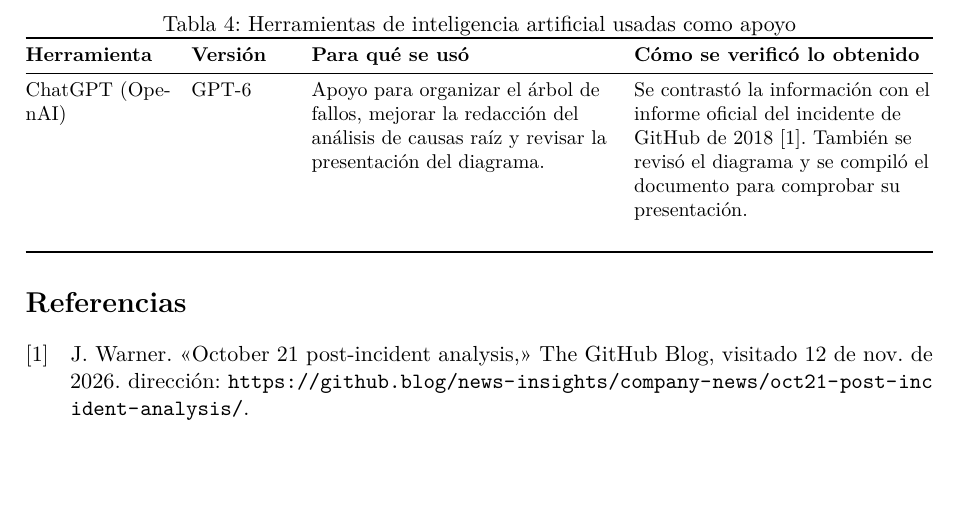
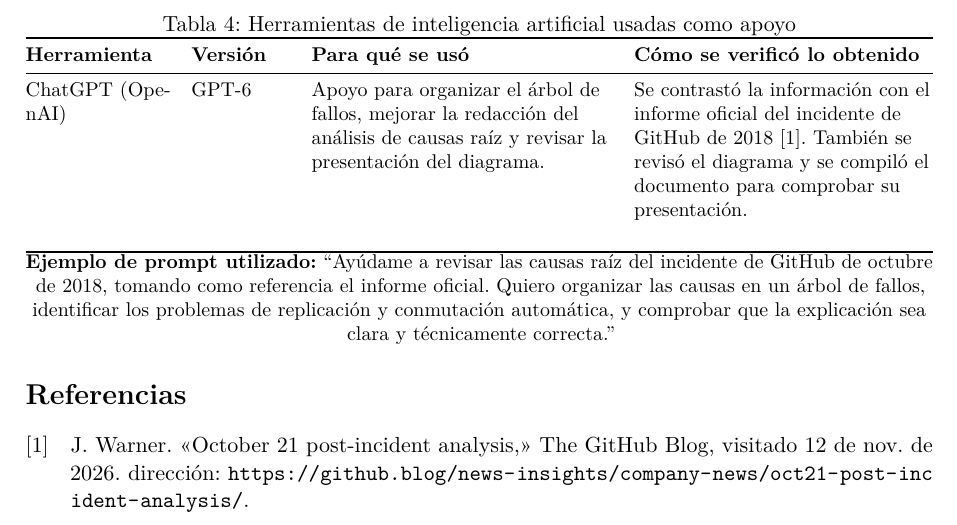
Before and after one commit to reyshadow0/isr701-form-ac-01, a LaTeX document (main.tex, which reads secciones/08-declaracion-ia.tex): part of page 4 of 4, cut so that both start at the same text, the shorter picture padded with empty space. Compiled offline with pdfLaTeX.

Commit message:
Agrego ejemplo de prompt a la declaracion de IA

```diff
--- a/secciones/08-declaracion-ia.tex
+++ b/secciones/08-declaracion-ia.tex
@@ -15,4 +15,6 @@
      & & & \\
     \bottomrule
   \end{tabularx}
+
+\noindent\textbf{Ejemplo de prompt utilizado:} ``Ayúdame a revisar las causas raíz del incidente de GitHub de octubre de 2018, tomando como referencia el informe oficial. Quiero organizar las causas en un árbol de fallos, identificar los problemas de replicación y conmutación automática, y comprobar que la explicación sea clara y técnicamente correcta.''
 \end{table}
```
